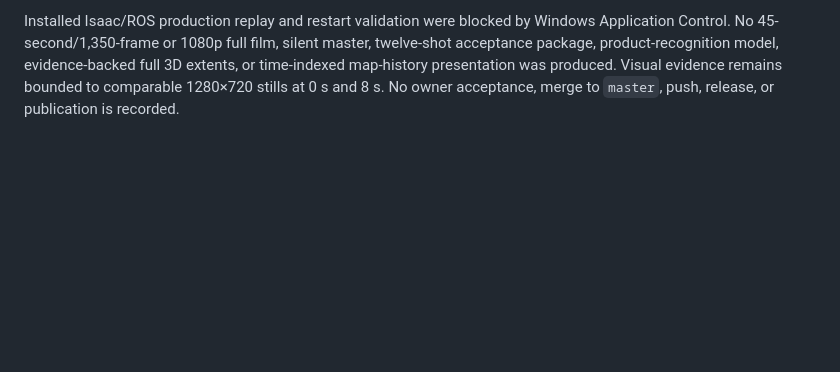
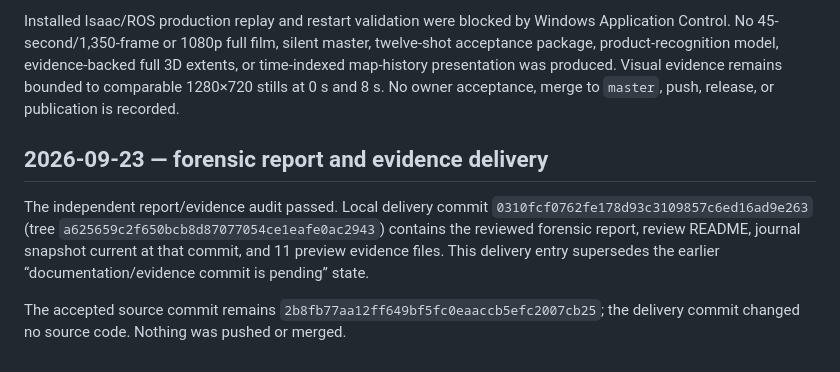
Before and after one commit to Fallwindows/Simulation, a Markdown page: IMPLEMENTATION_JOURNAL.md, the part around the change. Rendered like a GitHub page; blank space fills up the shorter version.

Commit message:
Record forensic delivery commit in journal

```diff
--- a/IMPLEMENTATION_JOURNAL.md
+++ b/IMPLEMENTATION_JOURNAL.md
@@ -108,3 +108,9 @@ Five independent exact-candidate reviews approved the source tree, including the
 Recorded checks on the exact candidate: independent full discovery 127/127; evaluator 22/22; reviewer integration selections 81/81 and 71/71; runtime capture 18/18; tracking 31/31; runtime-review span 22/22; runtime-to-tracker and reversed-order probes passed; 69/69 generated retail files were byte-identical; Python compileall passed; PowerShell parsing passed for ten scripts; and `git diff --check` passed. The first orchestrator attempt could not create its worktree-scoped temporary directory, and a second isolated exact-tree copy run under the authorized main workspace produced 46 Windows fixture-`TEMP` permission errors with no assertion failures; an independent exact-tree reviewer completed 127/127 successfully.
 
 Installed Isaac/ROS production replay and restart validation were blocked by Windows Application Control. No 45-second/1,350-frame or 1080p full film, silent master, twelve-shot acceptance package, product-recognition model, evidence-backed full 3D extents, or time-indexed map-history presentation was produced. Visual evidence remains bounded to comparable 1280×720 stills at 0 s and 8 s. No owner acceptance, merge to `master`, push, release, or publication is recorded.
+
+## 2026-09-23 — forensic report and evidence delivery
+
+The independent report/evidence audit passed. Local delivery commit `0310fcf0762fe178d93c3109857c6ed16ad9e263` (tree `a625659c2f650bcb8d87077054ce1eafe0ac2943`) contains the reviewed forensic report, review README, journal snapshot current at that commit, and 11 preview evidence files. This delivery entry supersedes the earlier “documentation/evidence commit is pending” state.
+
+The accepted source commit remains `2b8fb77aa12ff649bf5fc0eaaccb5efc2007cb25`; the delivery commit changed no source code. Nothing was pushed or merged.
```
